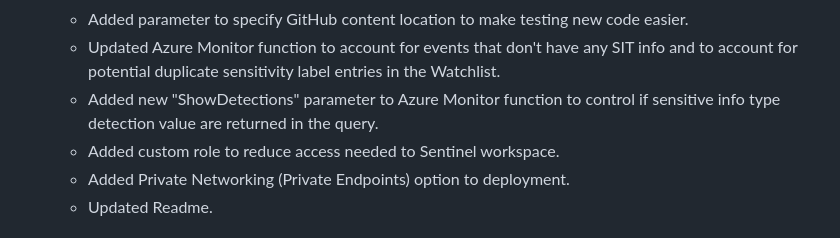
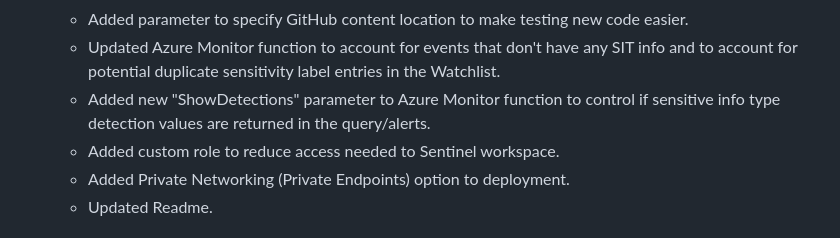
Before and after one commit to OfficeDev/O365-ActivityFeed-AzureFunction, a Markdown page: Sentinel_Deployment/releaseNotes.md, the part around the change. GitHub-like rendering.

```diff
--- a/Sentinel_Deployment/releaseNotes.md
+++ b/Sentinel_Deployment/releaseNotes.md
@@ -14,7 +14,7 @@
     - Updated Key Vault reference to dynamically populate the DNS suffix to make the deployment more cross-environment friendly.
     - Added parameter to specify GitHub content location to make testing new code easier.
     - Updated Azure Monitor function to account for events that don't have any SIT info and to account for potential duplicate sensitivity label entries in the Watchlist.
-    - Added new "ShowDetections" parameter to Azure Monitor function to control if sensitive info type detection value are returned in the query.
+    - Added new "ShowDetections" parameter to Azure Monitor function to control if sensitive info type detection values are returned in the query/alerts.
     - Added custom role to reduce access needed to Sentinel workspace.
     - Added Private Networking (Private Endpoints) option to deployment.
     - Updated Readme.
```
Also changed, not shown: Sentinel_Deployment/readme.md (+3 -4 lines).
